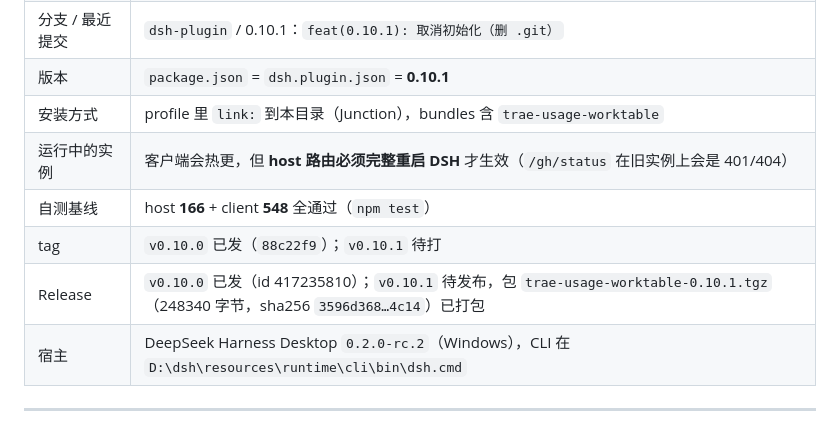
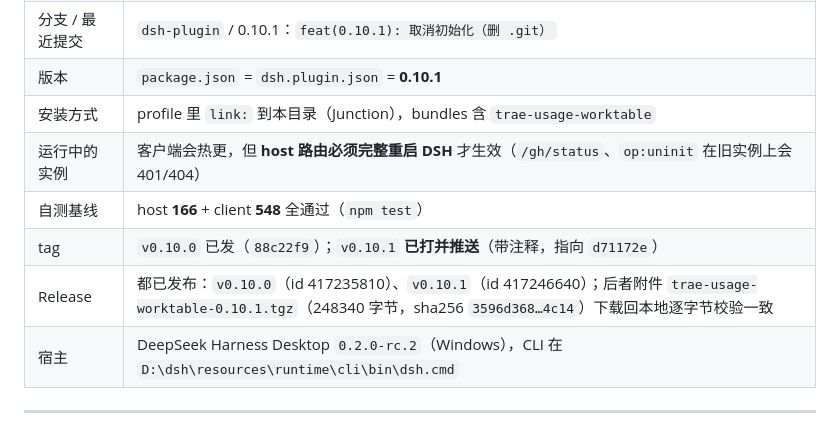
Before and after one commit to nscn6fdx44-crypto/dsh-worktable, a Markdown page: dsh/HANDOFF.md, the part around the change. Drawn GitHub-style.

Commit message:
docs(handoff): 0.10.1 发布终态

```diff
--- a/dsh/HANDOFF.md
+++ b/dsh/HANDOFF.md
@@ -14,10 +14,10 @@
 | 分支 / 最近提交 | `dsh-plugin` / 0.10.1：`feat(0.10.1): 取消初始化（删 .git）` |
 | 版本 | `package.json` = `dsh.plugin.json` = **0.10.1** |
 | 安装方式 | profile 里 `link:` 到本目录（Junction），bundles 含 `trae-usage-worktable` |
-| 运行中的实例 | 客户端会热更，但 **host 路由必须完整重启 DSH** 才生效（`/gh/status` 在旧实例上会是 401/404） |
+| 运行中的实例 | 客户端会热更，但 **host 路由必须完整重启 DSH** 才生效（`/gh/status`、`op:uninit` 在旧实例上会 401/404） |
 | 自测基线 | host **166** + client **548** 全通过（`npm test`） |
-| tag | `v0.10.0` 已发（`88c22f9`）；`v0.10.1` 待打 |
-| Release | `v0.10.0` 已发（id 417235810）；`v0.10.1` 待发布，包 `trae-usage-worktable-0.10.1.tgz`（248340 字节，sha256 `3596d368…4c14`）已打包 |
+| tag | `v0.10.0` 已发（`88c22f9`）；`v0.10.1` **已打并推送**（带注释，指向 `d71172e`） |
+| Release | 都已发布：`v0.10.0`（id 417235810）、`v0.10.1`（id 417246640）；后者附件 `trae-usage-worktable-0.10.1.tgz`（248340 字节，sha256 `3596d368…4c14`）下载回本地逐字节校验一致 |
 | 宿主 | DeepSeek Harness Desktop `0.2.0-rc.2`（Windows），CLI 在 `D:\dsh\resources\runtime\cli\bin\dsh.cmd` |
 
 ---
```
